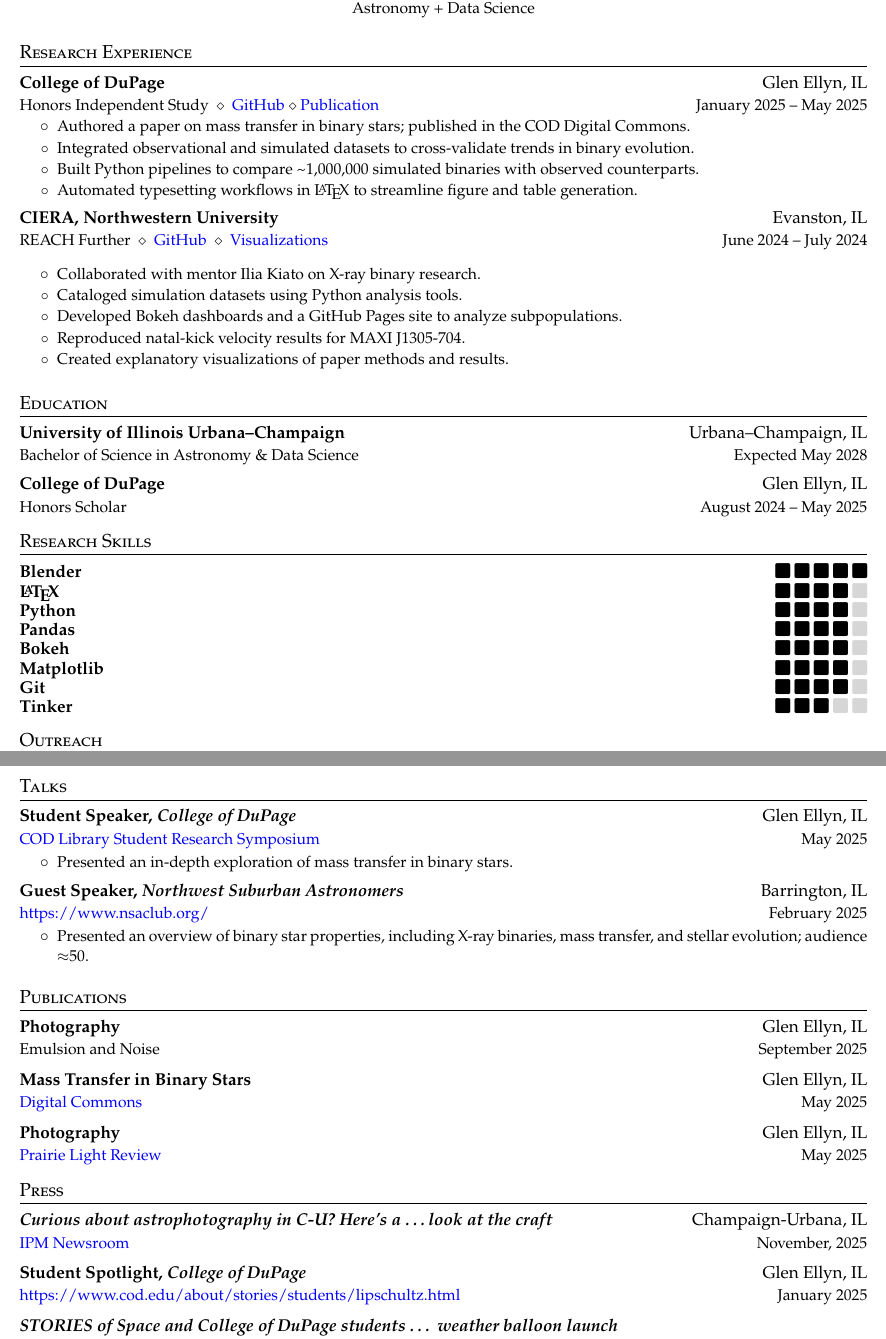
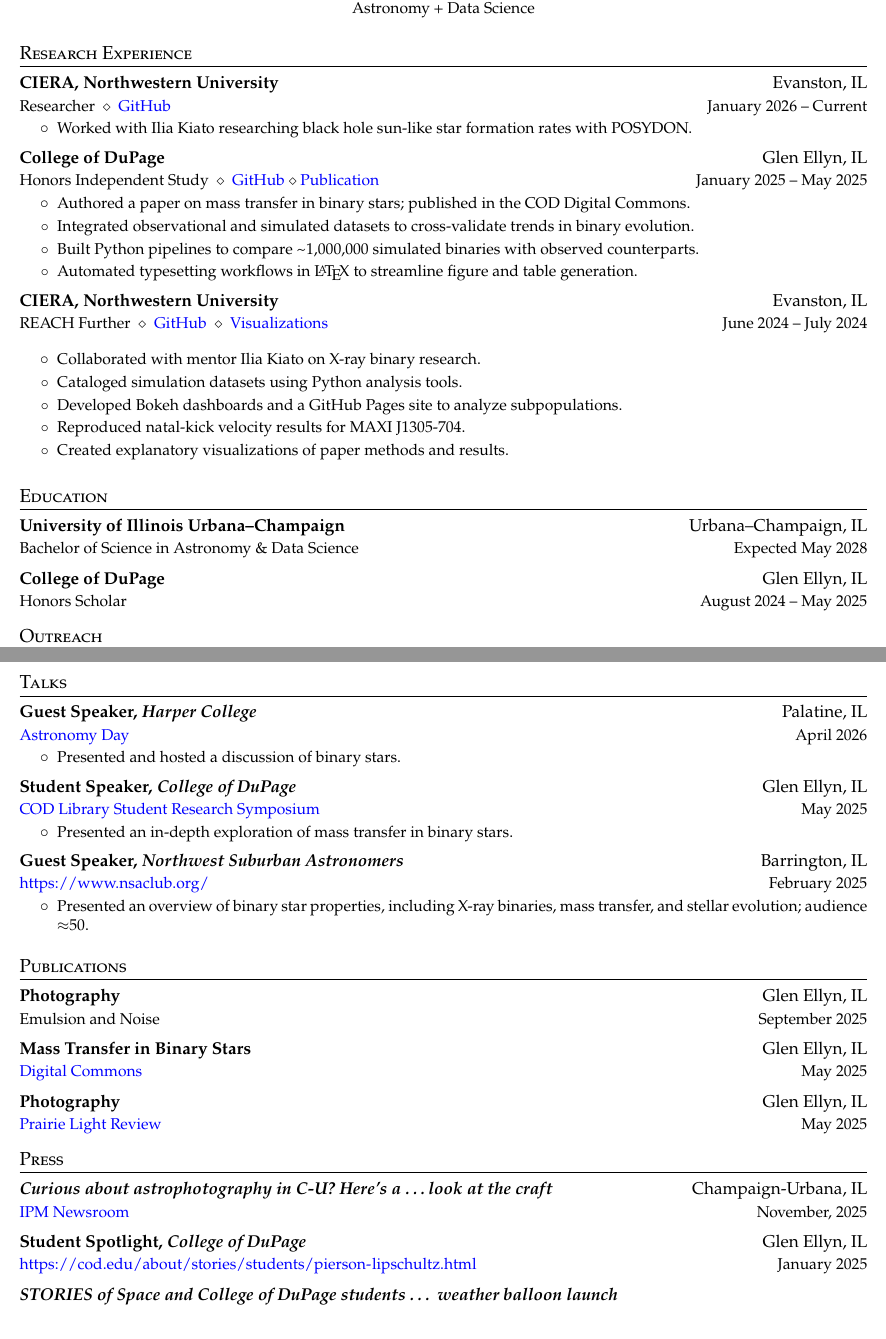
Before and after one commit to PiersonLip/CV, a LaTeX CV (CV/PiersonLipschultz_CV.tex): two parts of pages 1 and 2 of 2, joined at a grey line, cut so that both start at the same text, the shorter picture padded with empty space. Compiled offline with pdfLaTeX.

Commit message:
aded harper and current ciera research

```diff
--- a/CV/PiersonLipschultz_CV.tex
+++ b/CV/PiersonLipschultz_CV.tex
@@ -101,6 +101,15 @@
 
 \section{Research Experience}
 \cvheadingstart
+
+    \cvheading
+    {CIERA, Northwestern University}{Evanston, IL}
+    {Researcher $\ \diamond\ $ \href{https://github.com/PiersonLip/stellarBHs}{GitHub}} {January 2026 -- Current}
+  \cvitemstart
+    \cvitem{Worked with Ilia Kiato researching black hole sun-like star formation rates with POSYDON.}
+  \cvitemend
+
+
   \cvheading
     {College of DuPage}{Glen Ellyn, IL}
     {Honors Independent Study $\ \diamond\ $ \href{https://github.com/PiersonLip/Honors-Independent-Study}{GitHub} $\diamond$ \href{https://dc.cod.edu/srs/2025/schedule/25/}{Publication}}{January 2025 -- May 2025}
@@ -135,16 +144,16 @@
     {Honors Scholar}{August 2024 -- May 2025}
 \cvheadingend
 
-\section{Research Skills}
-\cvskill{Blender}{5}
-\cvskill{\LaTeX}{4}
-\cvskill{Python}{4}
-\cvskill{Pandas}{4}
-\cvskill{Bokeh}{4}
-\cvskill{Matplotlib}{4}
-\cvskill{Git}{4}
-\cvskill{Tinker}{3}
-\vspace{-5pt}
+% \section{Research Skills}
+% \cvskill{Blender}{5}
+% \cvskill{\LaTeX}{4}
+% \cvskill{Python}{4}
+% \cvskill{Pandas}{4}
+% \cvskill{Bokeh}{4}
+% \cvskill{Matplotlib}{4}
+% \cvskill{Git}{4}
+% \cvskill{Tinker}{3}
+% \vspace{-5pt}
 
 \section{Outreach}
 \cvheadingstart
@@ -179,6 +188,13 @@
 \section{Talks}
 \cvheadingstart
   \cvheading
+    {Guest Speaker, \textit{Harper College}}{Palatine, IL}
+    {\href{https://www.nsaclub.org/astronomy-day-2026}{Astronomy Day}}{April 2026}
+    \cvitemstart
+      \cvitem{Presented and hosted a discussion of binary stars.}
+    \cvitemend
+
+  \cvheading
     {Student Speaker, \textit{College of DuPage}}{Glen Ellyn, IL}
     {\href{https://dc.cod.edu/srs/2025/schedule/25/}{COD Library Student Research Symposium}}{May 2025}
     \cvitemstart
@@ -212,7 +228,7 @@
 
   \cvheading{Student Spotlight, \textit{College of DuPage}}
   {Glen Ellyn, IL}
-  {\href{https://www.cod.edu/about/stories/students/lipschultz.html}{https://www.cod.edu/about/stories/students/lipschultz.html}}
+  {\url{https://cod.edu/about/stories/students/pierson-lipschultz.html}}
   {January 2025}
 
   \cvheading{\textit{STORIES of Space and College of DuPage students \ldots\ weather balloon launch}}
```
Also changed, not shown: CV/PiersonLipschultz_CV.pdf.
